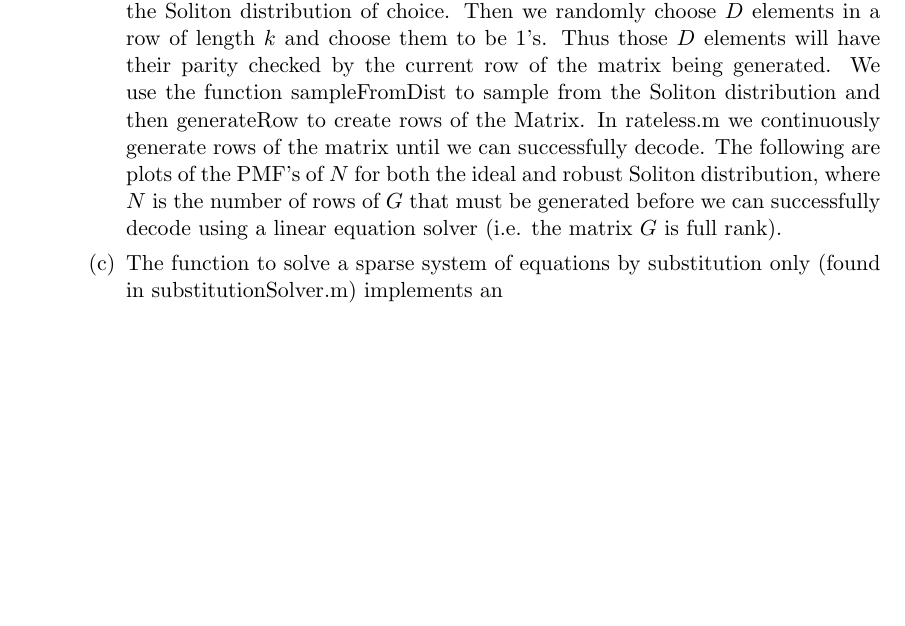
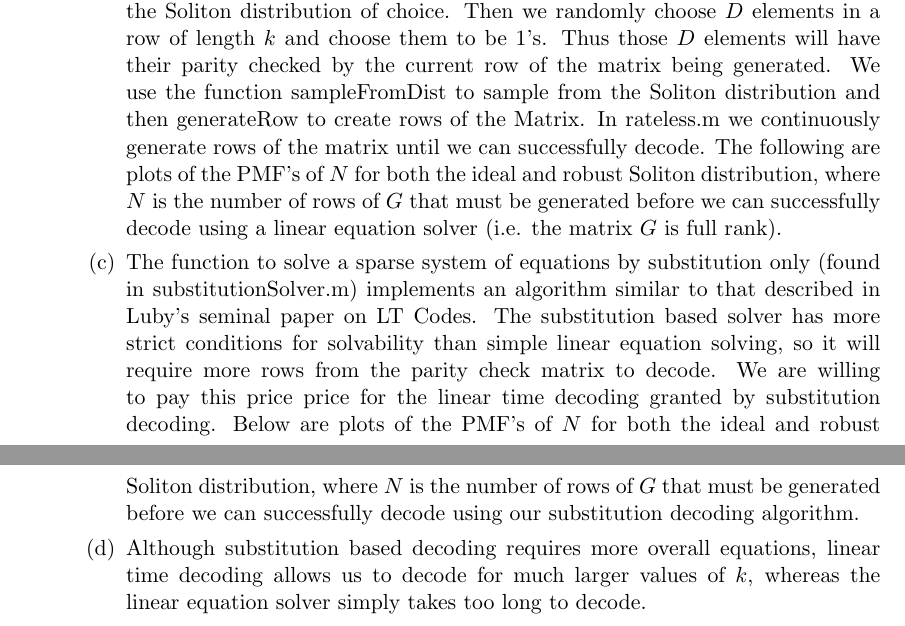
Before and after one commit to nbehdin/121HW3, a LaTeX problem sheet (LaTex/hw3.tex): part of page 1 of 9 before the commit and two parts of pages 1 and 2 of 10 after it, the two joined at a grey line, cut so that both start at the same text, the shorter picture padded with empty space. Compiled offline with pdfLaTeX.

Commit message:
finished partial writeup for question 1

```diff
--- a/LaTex/hw3.tex
+++ b/LaTex/hw3.tex
@@ -35,14 +35,14 @@
 
 
         % part c)
-        \item The function to solve a sparse system of equations by substitution only (found in substitutionSolver.m) implements an
+        \item The function to solve a sparse system of equations by substitution only (found in substitutionSolver.m) implements an algorithm similar to that described in Luby's seminal paper on LT Codes. The substitution based solver has more strict conditions for solvability than simple linear equation solving, so it will require more rows from the parity check matrix to decode. We are willing to pay this price price for the linear time decoding granted by substitution decoding. Below are plots of the PMF's of $N$ for both the ideal and robust Soliton distribution, where $N$ is the number of rows of $G$ that must be generated before we can successfully decode using our substitution decoding algorithm.
 
 
 
 
 
         % part d)
-        \item
+        \item Although substitution based decoding requires more overall equations, linear time decoding allows us to decode for much larger values of $k$, whereas the linear equation solver simply takes too long to decode.
 
 
 
```
